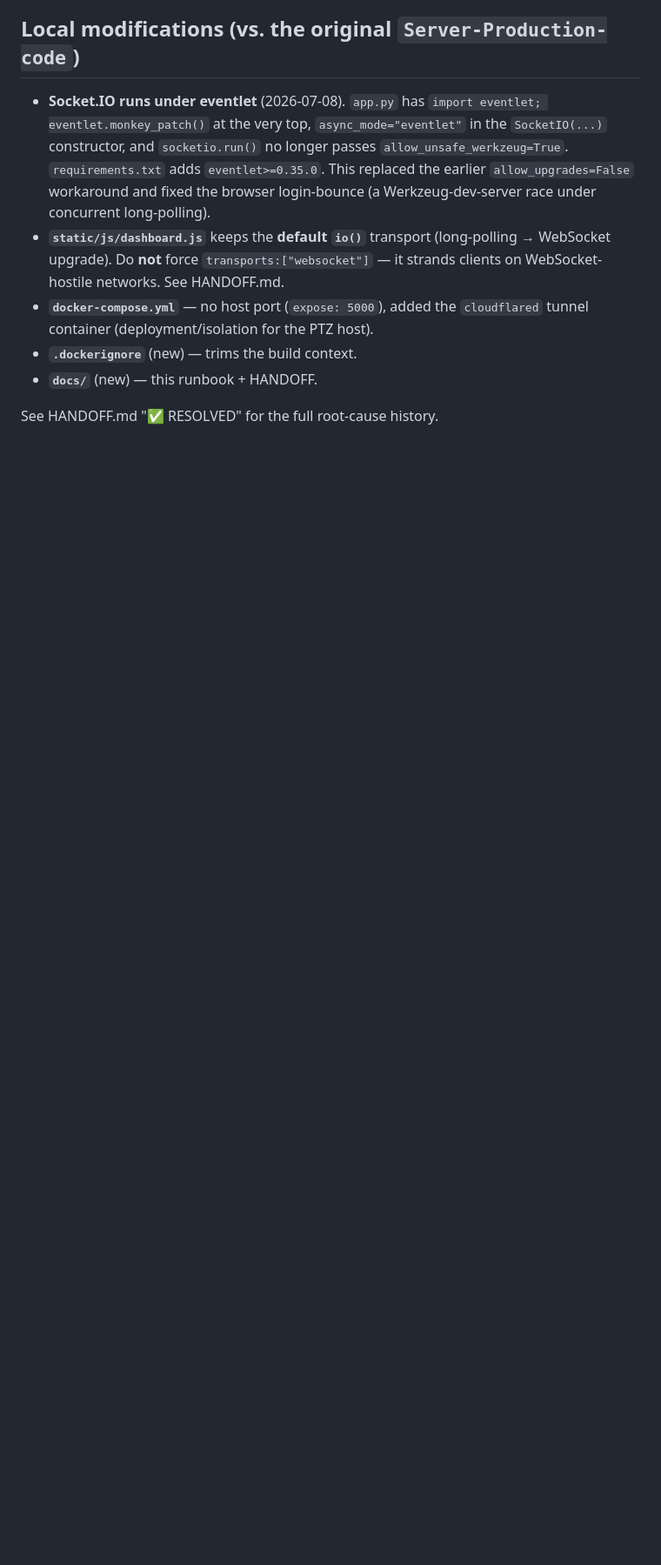
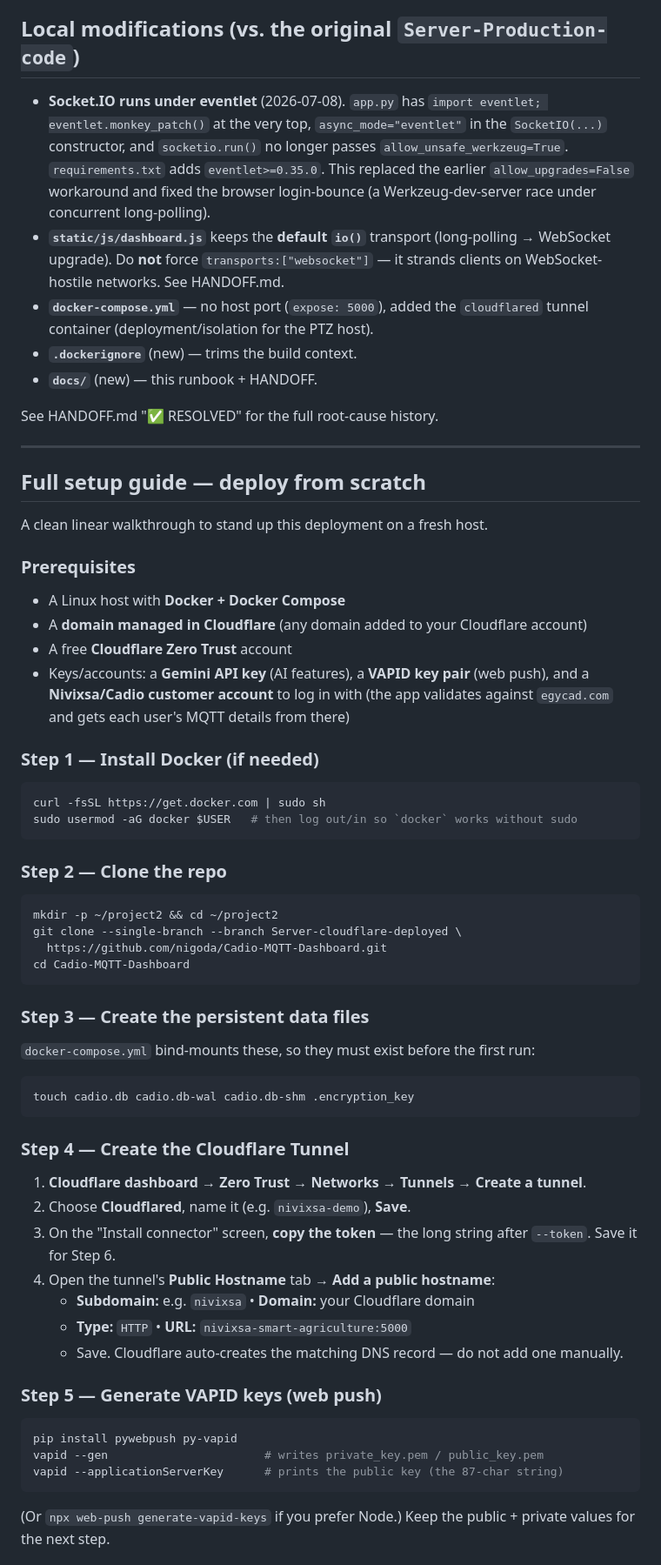
Before and after one commit to nigoda/Cadio-MQTT-Dashboard, a Markdown page: docs/README.md, the part around one of its changes. Shown at 87% size. Rendered like a GitHub page; blank space fills up the shorter version.

Commit message:
docs: add from-scratch deployment guide + link deploy runbook from root README

````diff
--- a/docs/README.md
+++ b/docs/README.md
@@ -149,3 +149,53 @@ Then in **Cloudflare → Zero Trust → Networks → Tunnels**, delete the **`ni
 - **`docs/`** (new) — this runbook + HANDOFF.
 
 See HANDOFF.md "✅ RESOLVED" for the full root-cause history.
+
+---
+
+## Full setup guide — deploy from scratch
+
+A clean linear walkthrough to stand up this deployment on a fresh host.
+
+### Prerequisites
+- A Linux host with **Docker + Docker Compose**
+- A **domain managed in Cloudflare** (any domain added to your Cloudflare account)
+- A free **Cloudflare Zero Trust** account
+- Keys/accounts: a **Gemini API key** (AI features), a **VAPID key pair** (web push), and a **Nivixsa/Cadio customer account** to log in with (the app validates against `egycad.com` and gets each user's MQTT details from there)
+
+### Step 1 — Install Docker (if needed)
+```bash
+curl -fsSL https://get.docker.com | sudo sh
+sudo usermod -aG docker $USER   # then log out/in so `docker` works without sudo
+```
+
+### Step 2 — Clone the repo
+```bash
+mkdir -p ~/project2 && cd ~/project2
+git clone --single-branch --branch Server-cloudflare-deployed \
+  https://github.com/nigoda/Cadio-MQTT-Dashboard.git
+cd Cadio-MQTT-Dashboard
+```
+
+### Step 3 — Create the persistent data files
+`docker-compose.yml` bind-mounts these, so they must exist before the first run:
+```bash
+touch cadio.db cadio.db-wal cadio.db-shm .encryption_key
+```
+
+### Step 4 — Create the Cloudflare Tunnel
+1. **Cloudflare dashboard → Zero Trust → Networks → Tunnels → Create a tunnel**.
+2. Choose **Cloudflared**, name it (e.g. `nivixsa-demo`), **Save**.
+3. On the "Install connector" screen, **copy the token** — the long string after `--token`. Save it for Step 6.
+4. Open the tunnel's **Public Hostname** tab → **Add a public hostname**:
+   - **Subdomain:** e.g. `nivixsa`  •  **Domain:** your Cloudflare domain
+   - **Type:** `HTTP`  •  **URL:** `nivixsa-smart-agriculture:5000`
+   - Save. Cloudflare auto-creates the matching DNS record — do not add one manually.
+
+### Step 5 — Generate VAPID keys (web push)
+```bash
+pip install pywebpush py-vapid
+vapid --gen                       # writes private_key.pem / public_key.pem
+vapid --applicationServerKey      # prints the public key (the 87-char string)
+```
+(Or `npx web-push generate-vapid-keys` if you prefer Node.) Keep the public + private values for the next step.
+
````
Also changed, not shown: other parts of docs/README.md (+44 -0 lines), README.md (+2 -0 lines).
